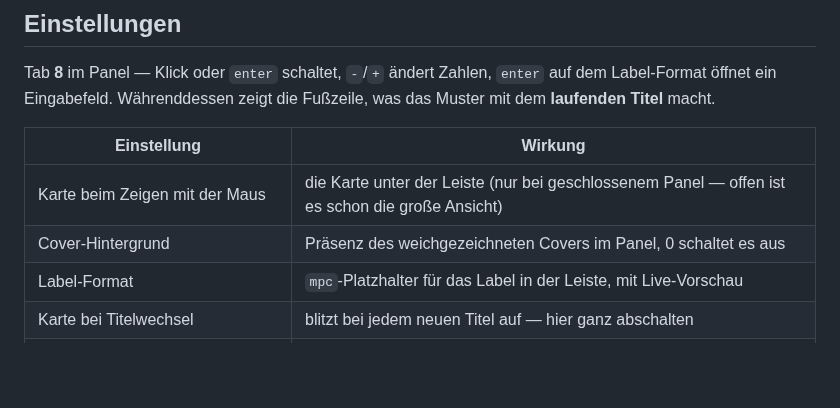
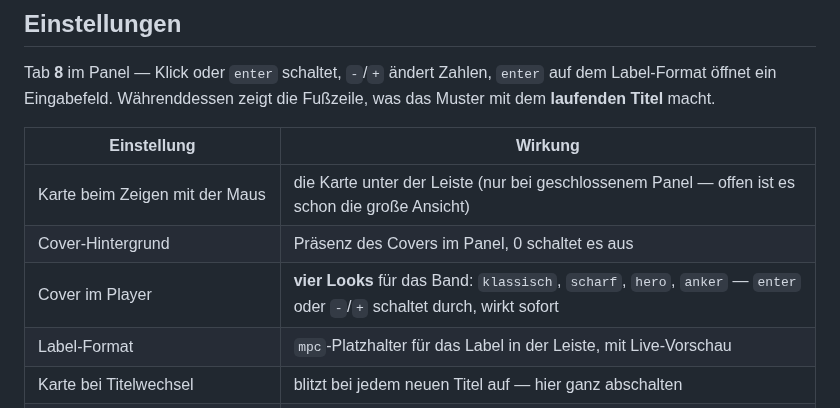
Before and after one commit to taschenlampe/kokko.mpd, a Markdown page: README.md, the part around the change. Rendered like a GitHub page; blank space fills up the shorter version.

Commit message:
Panel: Looks 'hero' und 'anker' + Doku
- BandHero.qml: das Cover ist der Hintergrund der Player-Karte (Panel flach);
  Transport oben rechts, unten eine Zeile mit Spektrum und Optionen
- BandAnker.qml: grosses Cover (104 px), Titel/Interpret/Zeit in einer Zeile,
  Fortschritt, dann EINE Bedienzeile; bewusst ohne Ueberstand ueber die
  Kopfzeile -- der Mockup-Effekt haette die Tab-Kaestchen 1-4 verdeckt
- Hero-Cover gedaempft (0,34 + staerkerer Verlauf): bei 0,42 war der Titel
  ueber dem Artwork schlecht zu lesen
- docs/cover-looks.png: alle vier Looks im Vergleich, im README verlinkt
- geprueft: alle vier schalten live um, Liste bleibt lesbar, keine Fehler im Log

```diff
--- a/README.md
+++ b/README.md
@@ -140,7 +140,8 @@ was das Muster mit dem **laufenden Titel** macht.
 | Einstellung | Wirkung |
 | --- | --- |
 | Karte beim Zeigen mit der Maus | die Karte unter der Leiste (nur bei geschlossenem Panel — offen ist es schon die große Ansicht) |
-| Cover-Hintergrund | Präsenz des weichgezeichneten Covers im Panel, 0 schaltet es aus |
+| Cover-Hintergrund | Präsenz des Covers im Panel, 0 schaltet es aus |
+| Cover im Player | **vier Looks** für das Band: `klassisch`, `scharf`, `hero`, `anker` — `enter` oder `-`/`+` schaltet durch, wirkt sofort |
 | Label-Format | `mpc`-Platzhalter für das Label in der Leiste, mit Live-Vorschau |
 | Karte bei Titelwechsel | blitzt bei jedem neuen Titel auf — hier ganz abschalten |
 | … sichtbar für | wie lange sie dann bleibt; `enter` zeigt sie sofort |
```
Also changed, not shown: docs/cover-looks.png (added), 3 other files.
